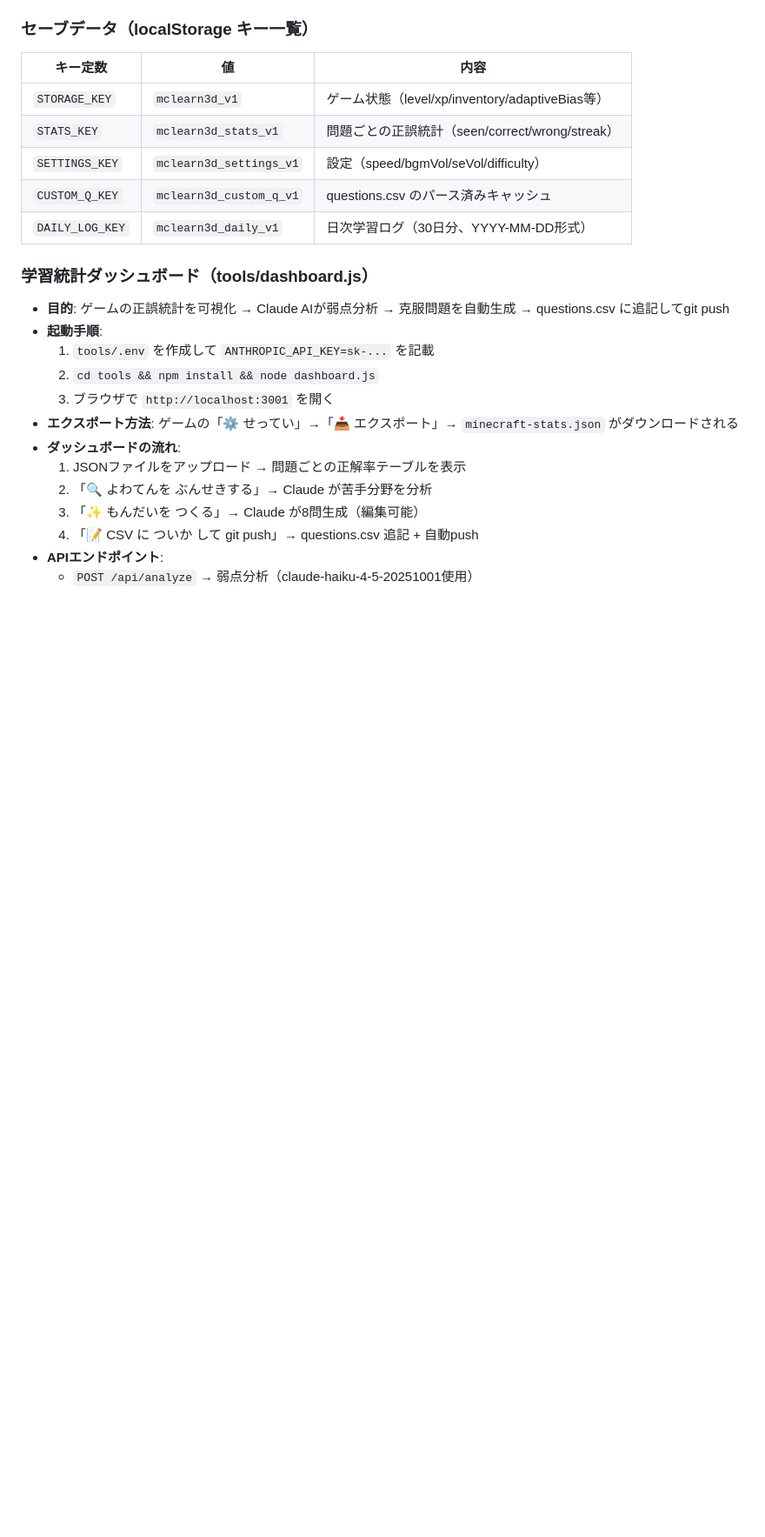
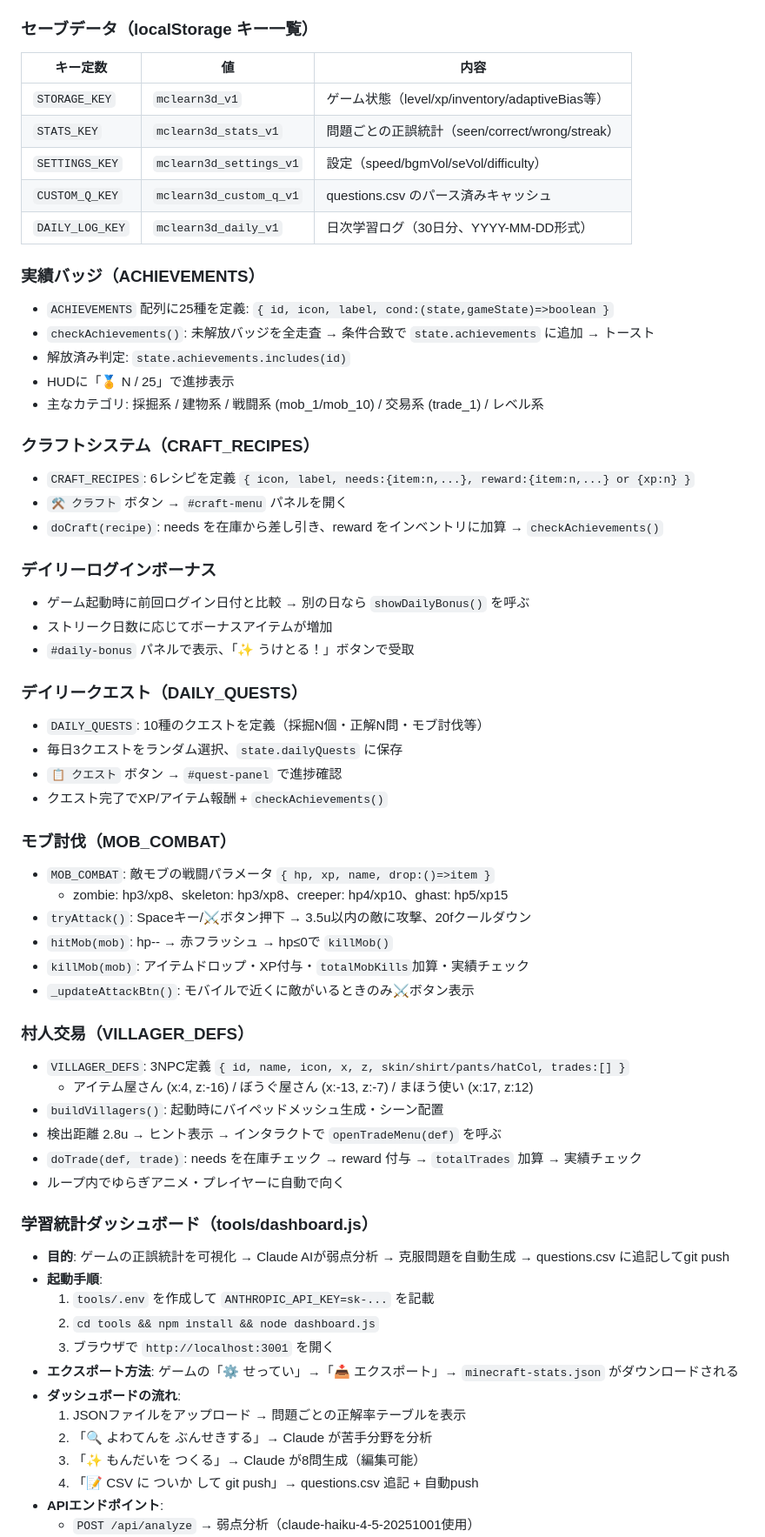
Before and after one commit to IchiShio/minecraft-learning-3d, a Markdown page: CLAUDE.md, the part around one of its changes. Shown at 87% size. GitHub-like rendering; blank space fills up the shorter version.

```diff
--- a/CLAUDE.md
+++ b/CLAUDE.md
@@ -250,6 +286,45 @@ Three.js製の3Dマイクラ風学習ゲーム。小学生（主に2年生〜6
 | `CUSTOM_Q_KEY` | `mclearn3d_custom_q_v1` | questions.csv のパース済みキャッシュ |
 | `DAILY_LOG_KEY` | `mclearn3d_daily_v1` | 日次学習ログ（30日分、YYYY-MM-DD形式） |
 
+### 実績バッジ（ACHIEVEMENTS）
+- `ACHIEVEMENTS` 配列に25種を定義: `{ id, icon, label, cond:(state,gameState)=>boolean }`
+- `checkAchievements()`: 未解放バッジを全走査 → 条件合致で `state.achievements` に追加 → トースト
+- 解放済み判定: `state.achievements.includes(id)`
+- HUDに「🏅 N / 25」で進捗表示
+- 主なカテゴリ: 採掘系 / 建物系 / 戦闘系 (mob_1/mob_10) / 交易系 (trade_1) / レベル系
+
+### クラフトシステム（CRAFT_RECIPES）
+- `CRAFT_RECIPES`: 6レシピを定義 `{ icon, label, needs:{item:n,...}, reward:{item:n,...} or {xp:n} }`
+- `⚒️ クラフト` ボタン → `#craft-menu` パネルを開く
+- `doCraft(recipe)`: needs を在庫から差し引き、reward をインベントリに加算 → `checkAchievements()`
+
+### デイリーログインボーナス
+- ゲーム起動時に前回ログイン日付と比較 → 別の日なら `showDailyBonus()` を呼ぶ
+- ストリーク日数に応じてボーナスアイテムが増加
+- `#daily-bonus` パネルで表示、「✨ うけとる！」ボタンで受取
+
+### デイリークエスト（DAILY_QUESTS）
+- `DAILY_QUESTS`: 10種のクエストを定義（採掘N個・正解N問・モブ討伐等）
+- 毎日3クエストをランダム選択、`state.dailyQuests` に保存
+- `📋 クエスト` ボタン → `#quest-panel` で進捗確認
+- クエスト完了でXP/アイテム報酬 + `checkAchievements()`
+
+### モブ討伐（MOB_COMBAT）
+- `MOB_COMBAT`: 敵モブの戦闘パラメータ `{ hp, xp, name, drop:()=>item }`
+  - zombie: hp3/xp8、skeleton: hp3/xp8、creeper: hp4/xp10、ghast: hp5/xp15
+- `tryAttack()`: Spaceキー/⚔️ボタン押下 → 3.5u以内の敵に攻撃、20fクールダウン
+- `hitMob(mob)`: hp-- → 赤フラッシュ → hp≤0で `killMob()`
+- `killMob(mob)`: アイテムドロップ・XP付与・`totalMobKills`加算・実績チェック
+- `_updateAttackBtn()`: モバイルで近くに敵がいるときのみ⚔️ボタン表示
+
+### 村人交易（VILLAGER_DEFS）
+- `VILLAGER_DEFS`: 3NPC定義 `{ id, name, icon, x, z, skin/shirt/pants/hatCol, trades:[] }`
+  - アイテム屋さん (x:4, z:-16) / ぼうぐ屋さん (x:-13, z:-7) / まほう使い (x:17, z:12)
+- `buildVillagers()`: 起動時にバイペッドメッシュ生成・シーン配置
+- 検出距離 2.8u → ヒント表示 → インタラクトで `openTradeMenu(def)` を呼ぶ
+- `doTrade(def, trade)`: needs を在庫チェック → reward 付与 → `totalTrades` 加算 → 実績チェック
+- ループ内でゆらぎアニメ・プレイヤーに自動で向く
+
 ### 学習統計ダッシュボード（tools/dashboard.js）
 - **目的**: ゲームの正誤統計を可視化 → Claude AIが弱点分析 → 克服問題を自動生成 → questions.csv に追記してgit push
 - **起動手順**:
```
Also changed, not shown: other parts of CLAUDE.md (+40 -4 lines).
